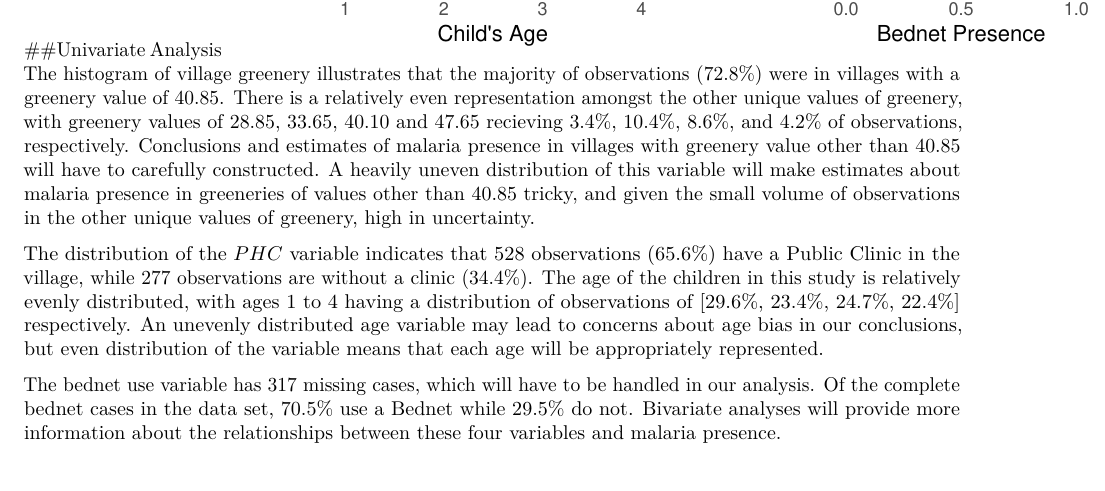
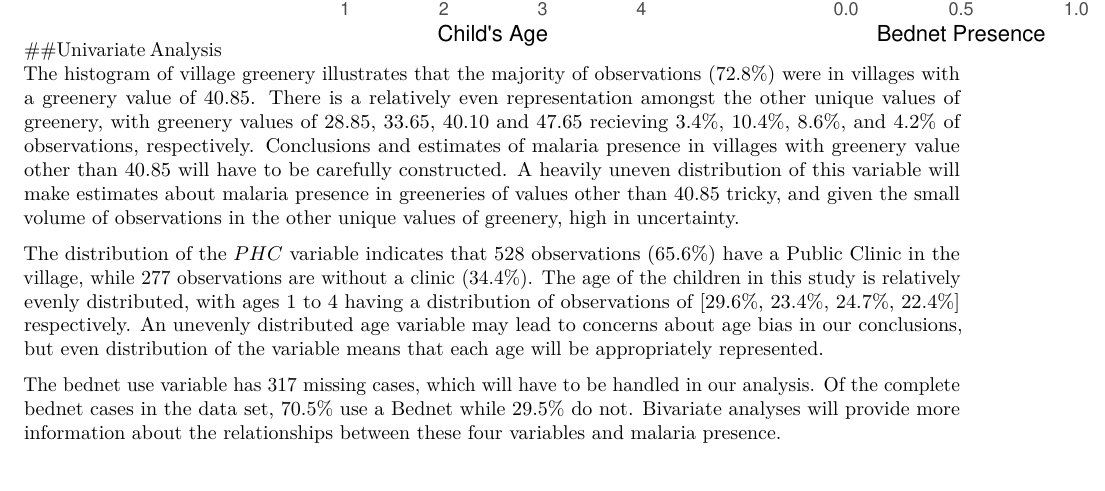
Before and after one commit to sez11/malaria_case3, an R Markdown document (case3-1.Rmd): part of page 2 of 5, cut so that both start at the same text. Rendered offline with R 4.5, knitr and Pandoc, then LaTeX, with nearby package versions.

Commit message:
write up edits

````diff
--- a/case3-1.Rmd
+++ b/case3-1.Rmd
@@ -57,7 +57,7 @@ pc4 = qplot(gambia$BEDNET, geom = "histogram", main = "Histogram of Bednet Use(C
 
 grid.arrange(pc1, pc2, pc3, pc4, ncol=2, nrow=2)
 ```
-The histogram of village greenery illustrates that the majority of observations (72.8%) were in villages with a greenery value of 40.85. There is a relatively even representation amongst the other unique values of greenery, with greenery values of 28.85, 33.65, 40.10 and 47.65 recieving 3.4%, 10.4%, 8.6%, and 4.2% of observations, respectively. Conclusions and estimates of malaria presence in villages with greenery value other than 40.85 will have to carefully constructed. A heavily uneven distribution of this variable will make estimates about malaria presence in greeneries of values other than 40.85 tricky, and given the small volume of observations in the other unique values of greenery, high in uncertainty.
+The histogram of village greenery illustrates that the majority of observations (72.8%) were in villages with a greenery value of 40.85. There is a relatively even representation amongst the other unique values of greenery, with greenery values of 28.85, 33.65, 40.10 and 47.65 recieving 3.4%, 10.4%, 8.6%, and 4.2% of observations, respectively. Conclusions and estimates of malaria presence in villages with greenery value other than 40.85 will have to be carefully constructed. A heavily uneven distribution of this variable will make estimates about malaria presence in greeneries of values other than 40.85 tricky, and given the small volume of observations in the other unique values of greenery, high in uncertainty.
 
 The distribution of the $PHC$ variable indicates that 528 observations (65.6%) have a Public Clinic in the village, while 277 observations are without a clinic (34.4%). The age of the children in this study is relatively evenly distributed, with ages 1 to 4 having a distribution of observations of [29.6%, 23.4%, 24.7%, 22.4%] respectively. An unevenly distributed age variable may lead to concerns about age bias in our conclusions, but even distribution of the variable means that each age will be appropriately represented.
 
````
